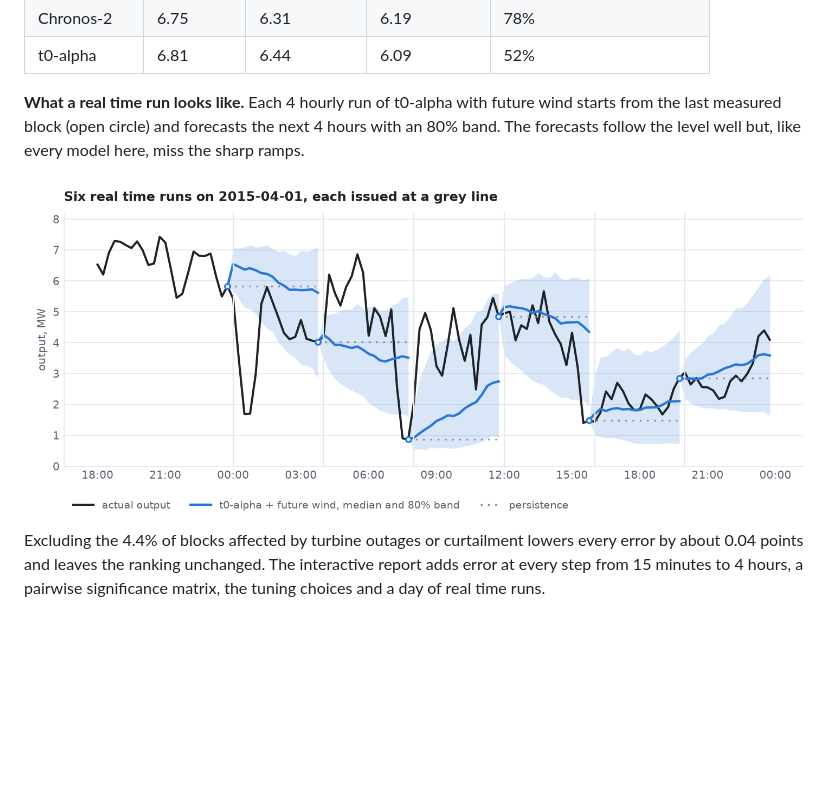
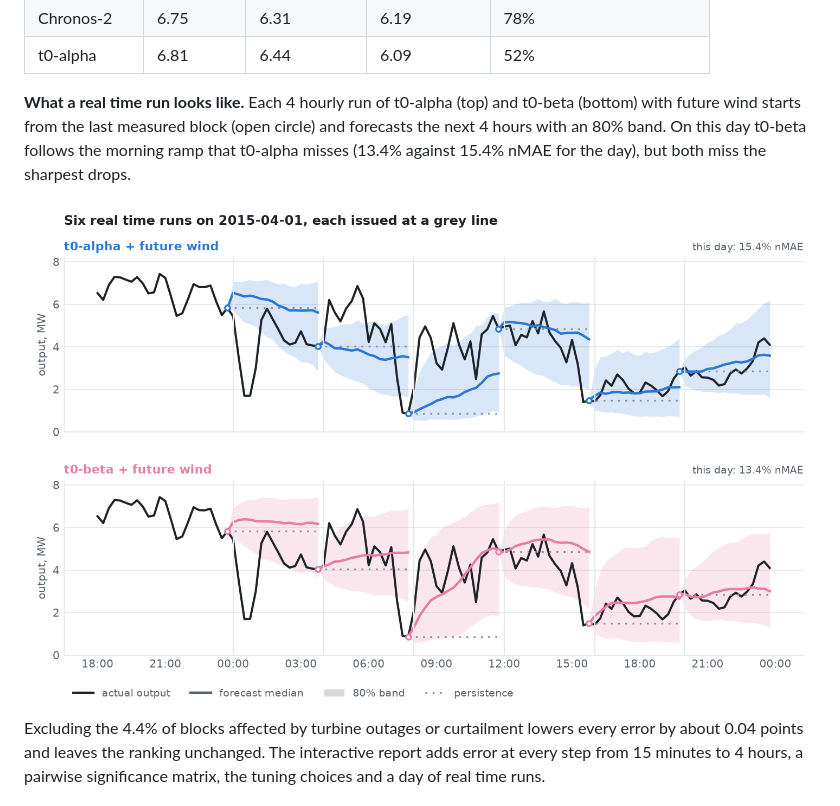
Before and after one commit to likith-17052004/to-alpha-wind-power-benchmarks, a Markdown page: README.md, the part around one of its changes. Drawn GitHub-style; pictures changed too: docs/figures/example_day_light.png; blank space fills up the shorter version.

Commit message:
Show t0-beta next to t0-alpha in the example day chart

```diff
--- a/README.md
+++ b/README.md
@@ -70,7 +70,7 @@ ENGIE La Haute Borne wind farm (4 turbines, 8.2 MW), test year 2015, one run eve
   </tbody>
 </table>
 
-**What a real time run looks like.** Each 4 hourly run of t0-alpha with future wind starts from the last measured block (open circle) and forecasts the next 4 hours with an 80% band. The forecasts follow the level well but, like every model here, miss the sharp ramps.
+**What a real time run looks like.** Each 4 hourly run of t0-alpha (top) and t0-beta (bottom) with future wind starts from the last measured block (open circle) and forecasts the next 4 hours with an 80% band. On this day t0-beta follows the morning ramp that t0-alpha misses (13.4% against 15.4% nMAE for the day), but both miss the sharpest drops.
 
 <picture>
   <source media="(prefers-color-scheme: dark)" srcset="docs/figures/example_day_dark.png">
```
Also changed, not shown: other parts of README.md (+1 -1 lines), docs/figures/example_day_dark.png, 1 other file.
